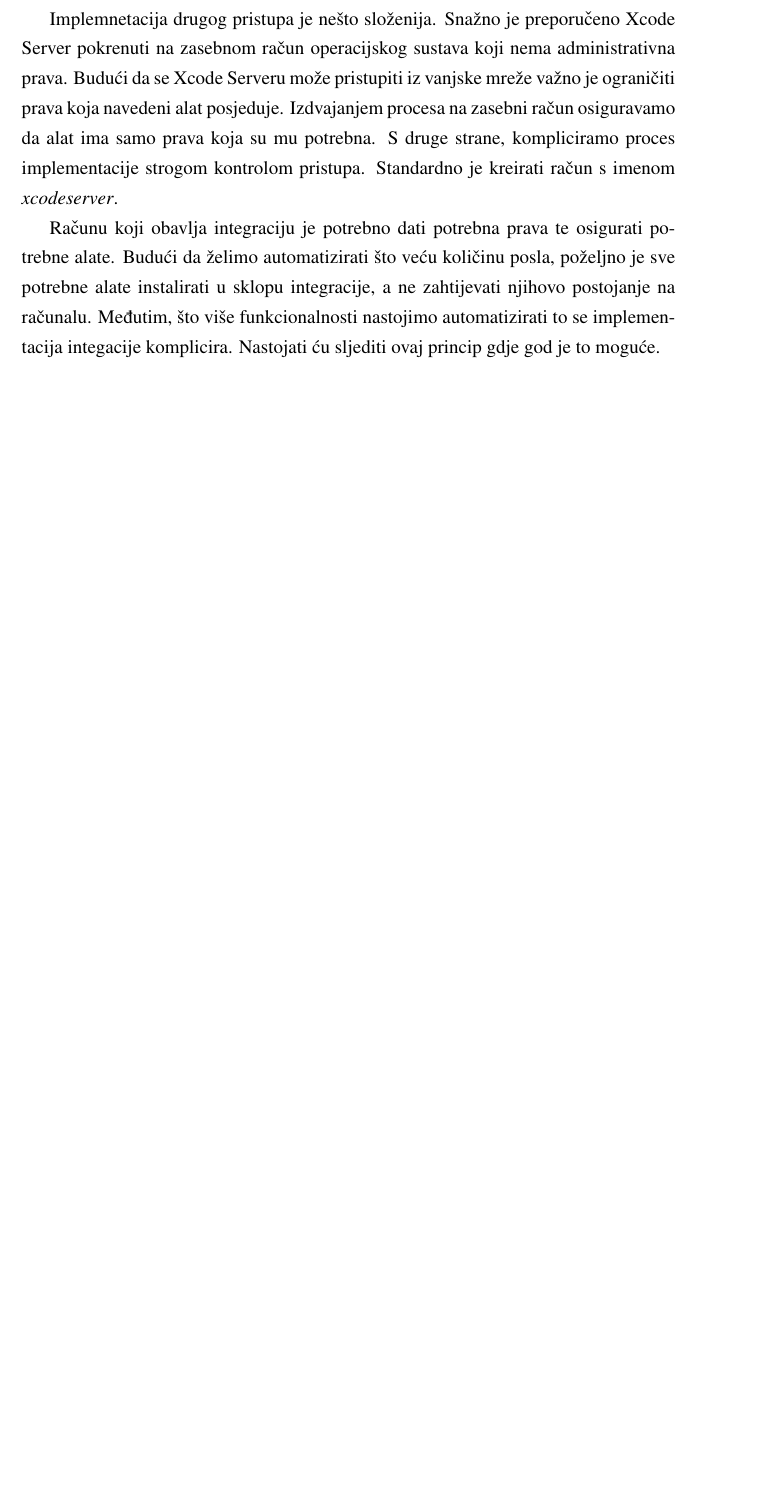
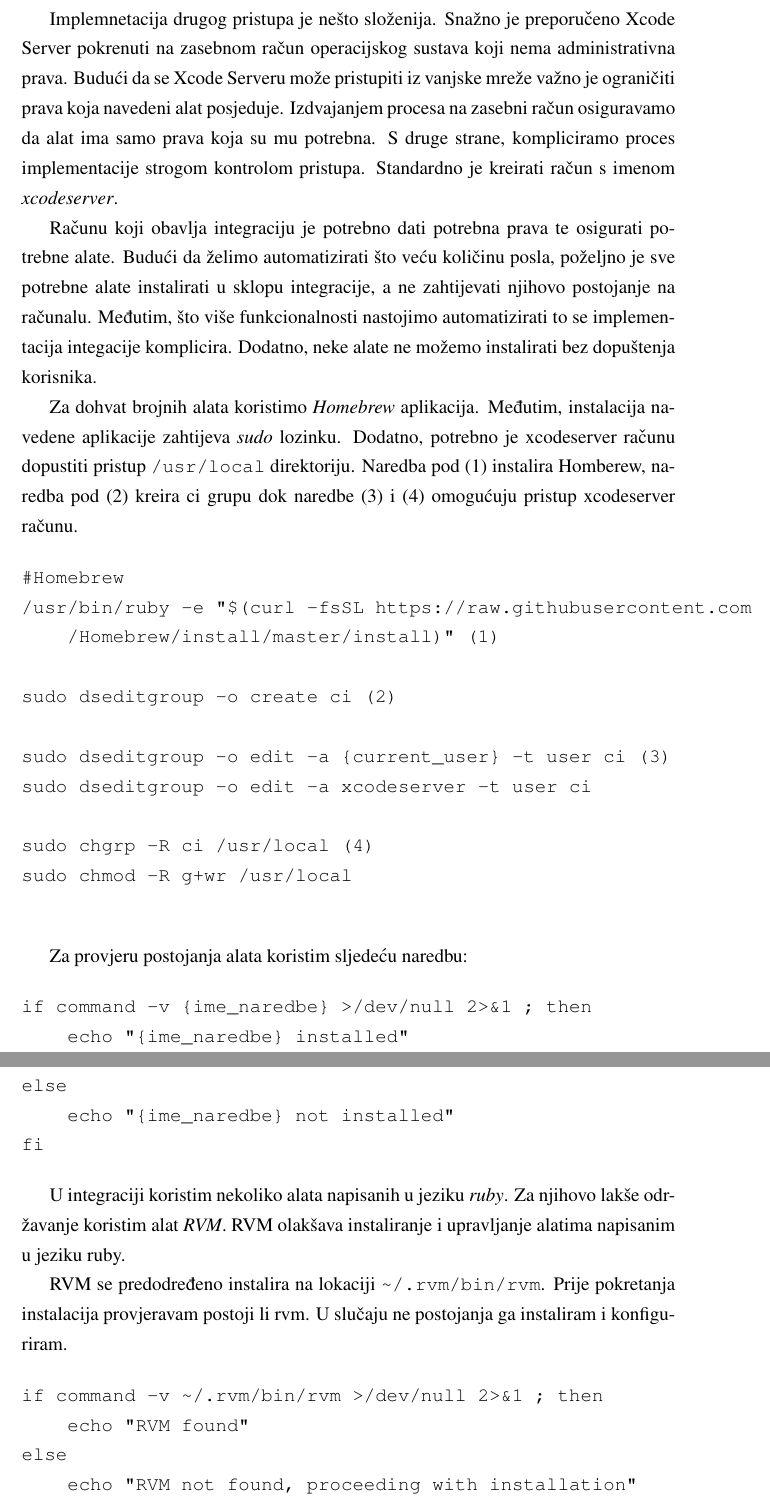
Before and after one commit to Rep2/CD-for-iOS_Masters, a LaTeX thesis (diplomski.tex): part of page 32 of 32 before the commit and two parts of pages 32 and 33 of 34 after it, the two joined at a grey line, cut so that both start at the same text, the shorter picture padded with empty space. Compiled offline with pdfLaTeX.

Commit message:
Xcode server CI

```diff
--- a/diplomski.tex
+++ b/diplomski.tex
@@ -511,4 +511,46 @@ Implementacija prvog pristupa je vrlo jednostavna. Potrebno je sve ovisnosti dod
 
 Implemnetacija drugog pristupa je nešto složenija. Snažno je preporučeno Xcode Server pokrenuti na zasebnom račun operacijskog sustava koji nema administrativna prava. Budući da se Xcode Serveru može pristupiti iz vanjske mreže važno je ograničiti prava koja navedeni alat posjeduje. Izdvajanjem procesa na zasebni račun osiguravamo da alat ima samo prava koja su mu potrebna. S druge strane, kompliciramo proces implementacije strogom kontrolom pristupa. Standardno je kreirati račun s imenom \textit{xcodeserver}.
 
-Računu koji obavlja integraciju je potrebno dati potrebna prava te osigurati potrebne alate. Budući da želimo automatizirati što veću količinu posla, poželjno je sve potrebne alate instalirati u sklopu integracije, a ne zahtijevati njihovo postojanje na računalu. Međutim, što više funkcionalnosti nastojimo automatizirati to se implementacija integacije komplicira. Nastojati ću sljediti ovaj princip gdje god je to moguće.
+Računu koji obavlja integraciju je potrebno dati potrebna prava te osigurati potrebne alate. Budući da želimo automatizirati što veću količinu posla, poželjno je sve potrebne alate instalirati u sklopu integracije, a ne zahtijevati njihovo postojanje na računalu. Međutim, što više funkcionalnosti nastojimo automatizirati to se implementacija integacije komplicira. Dodatno, neke alate ne možemo instalirati bez dopuštenja korisnika.
+
+Za dohvat brojnih alata koristimo \textit{Homebrew} aplikacija. Međutim, instalacija navedene aplikacije zahtijeva \textit{sudo} lozinku. Dodatno, potrebno je xcodeserver računu dopustiti pristup \verb|/usr/local| direktoriju. Naredba pod (1) instalira Homberew, naredba pod (2) kreira ci grupu dok naredbe (3) i (4) omogućuju pristup xcodeserver računu.
+
+\begin{verbatim}
+#Homebrew
+/usr/bin/ruby -e "$(curl -fsSL https://raw.githubusercontent.com
+    /Homebrew/install/master/install)" (1)
+
+sudo dseditgroup -o create ci (2)
+
+sudo dseditgroup -o edit -a {current_user} -t user ci (3)
+sudo dseditgroup -o edit -a xcodeserver -t user ci
+
+sudo chgrp -R ci /usr/local (4)
+sudo chmod -R g+wr /usr/local
+
+\end{verbatim}
+
+Za provjeru postojanja alata koristim sljedeću naredbu:
+
+\begin{verbatim}
+if command -v {ime_naredbe} >/dev/null 2>&1 ; then
+    echo "{ime_naredbe} installed"
+else
+    echo "{ime_naredbe} not installed"
+fi
+\end{verbatim}
+
+U integraciji koristim nekoliko alata napisanih u jeziku \textit{ruby}. Za njihovo lakše održavanje koristim alat \textit{RVM}. RVM olakšava instaliranje i upravljanje alatima napisanim u jeziku ruby.
+
+RVM se predodređeno instalira na lokaciji \verb|~/.rvm/bin/rvm|. Prije pokretanja instalacija provjeravam postoji li rvm. U slučaju ne postojanja ga instaliram i konfiguriram.
+
+\begin{verbatim}
+if command -v ~/.rvm/bin/rvm >/dev/null 2>&1 ; then
+    echo "RVM found"
+else
+    echo "RVM not found, proceeding with installation"
+
+    \curl -sSL https://get.rvm.iwo | bash -s stable
+    source ~/.rvm/scripts/rvm
+fi
+\end{verbatim}
@@ -514,0 +564 @@ Računu koji obavlja integraciju je potrebno dati potrebna prava te osigurati po
+    echo "CocoaPods not found, proceeding with installation"
@@ -514,0 +585 @@ Računu koji obavlja integraciju je potrebno dati potrebna prava te osigurati po
+    echo "Carthage not found, proceeding with installation"
```
Also changed, not shown: diplomski.tex (51 more changed lines).
